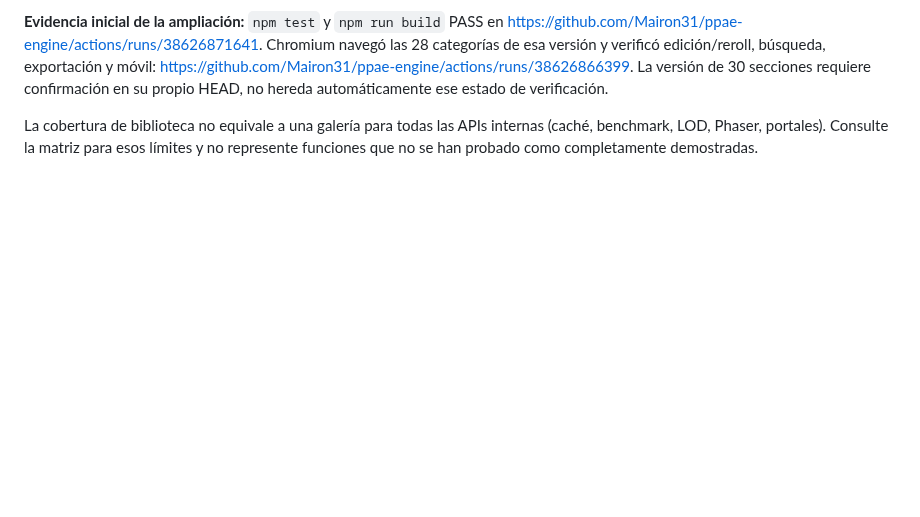
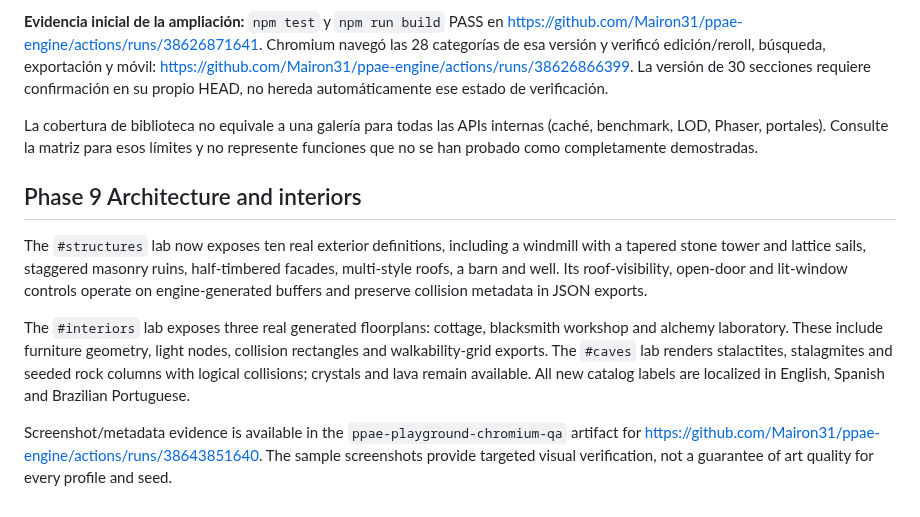
Before and after one commit to Mairon31/ppae-engine, a Markdown page: docs/PLAYGROUND.md, the part around the change. GitHub-like rendering; blank space fills up the shorter version.

```diff
--- a/docs/PLAYGROUND.md
+++ b/docs/PLAYGROUND.md
@@ -93,3 +93,11 @@ La demostración permite inspeccionar integridad, acción y fases de muerte de j
 **Evidencia inicial de la ampliación:** `npm test` y `npm run build` PASS en https://github.com/Mairon31/ppae-engine/actions/runs/38626871641. Chromium navegó las 28 categorías de esa versión y verificó edición/reroll, búsqueda, exportación y móvil: https://github.com/Mairon31/ppae-engine/actions/runs/38626866399. La versión de 30 secciones requiere confirmación en su propio HEAD, no hereda automáticamente ese estado de verificación.
 
 La cobertura de biblioteca no equivale a una galería para todas las APIs internas (caché, benchmark, LOD, Phaser, portales). Consulte la matriz para esos límites y no represente funciones que no se han probado como completamente demostradas.
+
+## Phase 9 Architecture and interiors
+
+The `#structures` lab now exposes ten real exterior definitions, including a windmill with a tapered stone tower and lattice sails, staggered masonry ruins, half-timbered facades, multi-style roofs, a barn and well. Its roof-visibility, open-door and lit-window controls operate on engine-generated buffers and preserve collision metadata in JSON exports.
+
+The `#interiors` lab exposes three real generated floorplans: cottage, blacksmith workshop and alchemy laboratory. These include furniture geometry, light nodes, collision rectangles and walkability-grid exports. The `#caves` lab renders stalactites, stalagmites and seeded rock columns with logical collisions; crystals and lava remain available. All new catalog labels are localized in English, Spanish and Brazilian Portuguese.
+
+Screenshot/metadata evidence is available in the `ppae-playground-chromium-qa` artifact for https://github.com/Mairon31/ppae-engine/actions/runs/38643851640. The sample screenshots provide targeted visual verification, not a guarantee of art quality for every profile and seed.
```
Also changed, not shown: docs/PPAE_2_0_IMPLEMENTATION_PROGRESS.md (+11 -0 lines).
